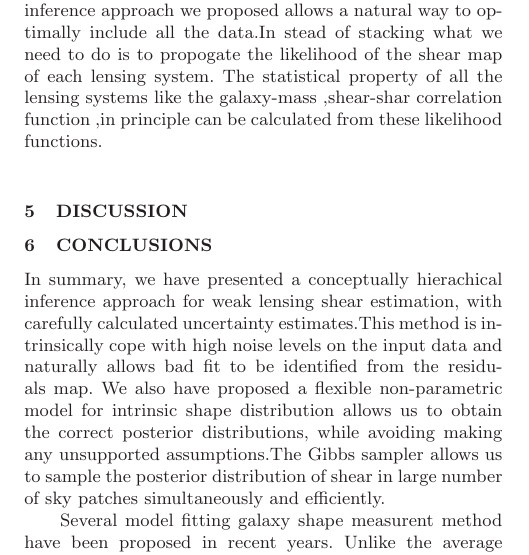
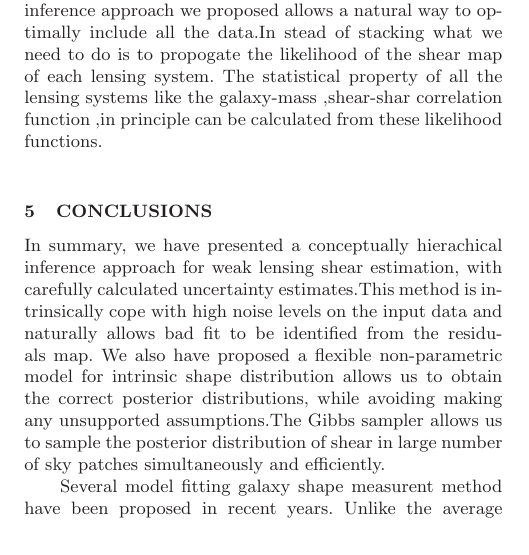
Before and after one commit to julywater/WeakLensing, a LaTeX paper (docs/ms.tex): part of one column of page 4 of 4, cut so that both start at the same text. Compiled offline with LaTeX, dvips and Ghostscript; a LaTeX package or settings file that is missing is left out.

Commit message:
Update ms.tex

```diff
--- a/docs/ms.tex
+++ b/docs/ms.tex
@@ -499,15 +499,7 @@ shear map of each lensing system. The statistical property of all
 the lensing systems like the galaxy-mass ,shear-shar correlation function
 ,in principle can be calculated from these likelihood functions.
 
-%%%%%%%%%%%%%%%%%%%%%%%%%%%%%%%%%%%%%%%%%%%%%%%%%%%%%%%%%%%%%%%%%%%%%%%%
-%%  SECTION X: DISCUSSION
-%%%%%%%%%%%%%%%%%%%%%%%%%%%%%%%%%%%%%%%%%%%%%%%%%%%%%%%%%%%%%%%%%%%%%%%%
 
-
-
-\section{Discussion}
-
-\label{sec:discuss}
 
 %%%%%%%%%%%%%%%%%%%%%%%%%%%%%%%%%%%%%%%%%%%%%%%%%%%%%%%%%%%%%%%%%%%%%%%%
 %%  SECTION X: CONCLUSIONS
```
